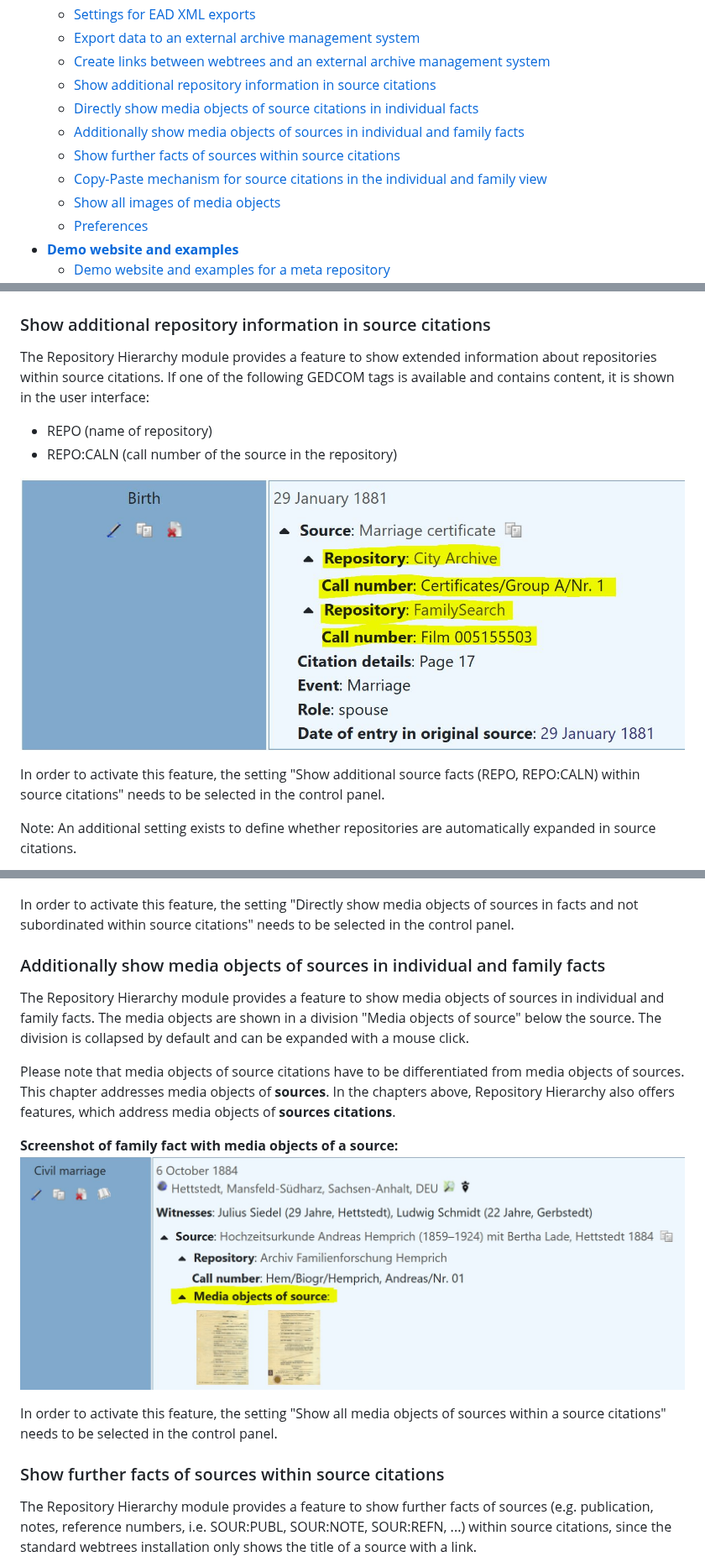
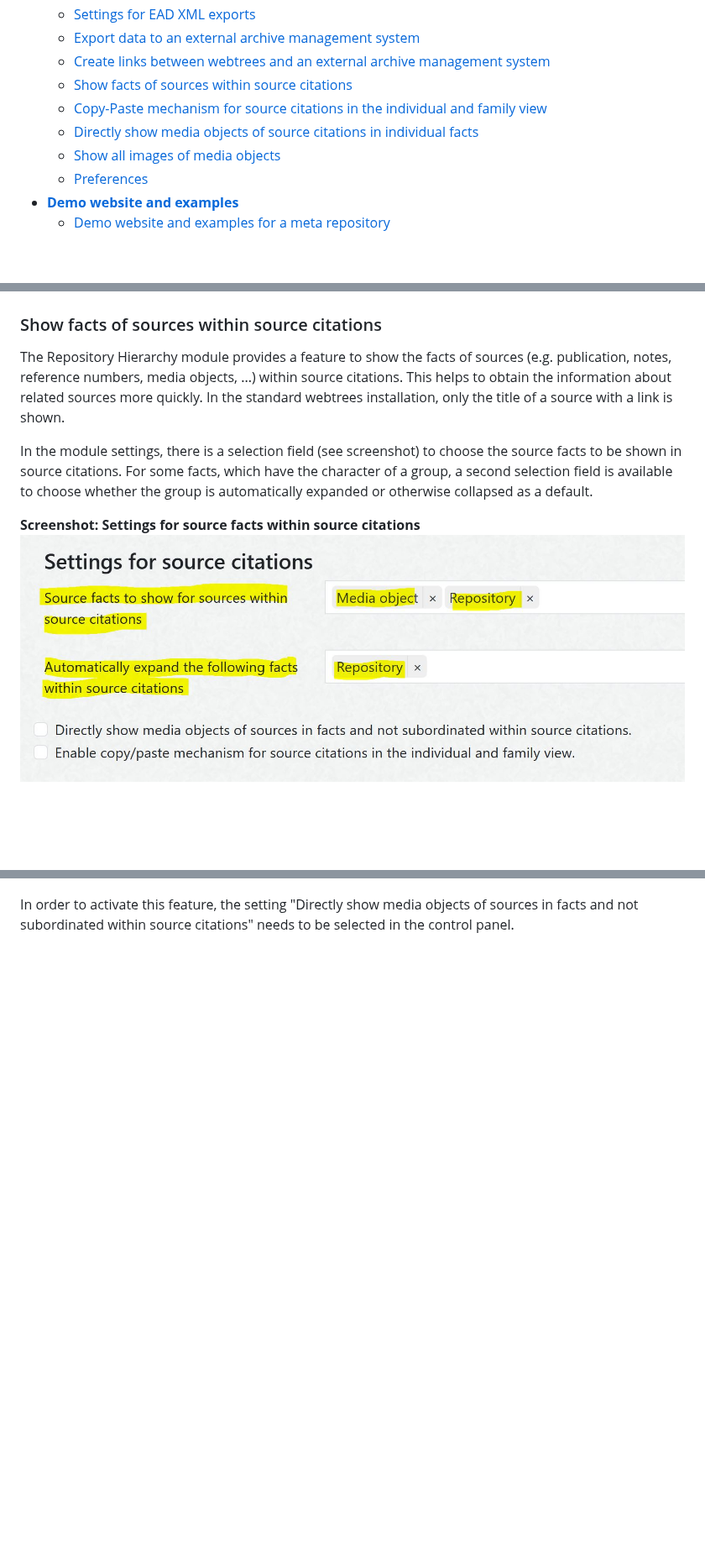
Before and after one commit to Jefferson49/RepositoryHierarchy, a Markdown page: README.md, 3 parts joined by grey strips. Shown at 84% size. Rendered like a GitHub page; pictures changed too: resources/img/settings_for_source_facts_in_source_citations.jpg (added); blank space fills up the shorter version.

```diff
--- a/README.md
+++ b/README.md
@@ -56,11 +56,9 @@ This README file contains the following main sections:What](
     *   [Settings for EAD XML exports](#settings-for-ead-xml-exports)
     *   [Export data to an external archive management system](#export-data-to-an-external-archive-management-system)
     *   [Create links between webtrees and an external archive management system](#create-links-between-webtrees-and-an-external-archive-management-system)
-    *   [Show additional repository information in source citations](#show-additional-repository-information-in-source-citations)
-    *   [Directly show media objects of source citations in individual facts](#directly-show-media-objects-of-source-citations-in-individual-facts)
-    *   [Additionally show media objects of sources in individual and family facts](#additionally-show-media-objects-of-sources-in-individual-and-family-facts)
-    *   [Show further facts of sources within source citations](#show-further-facts-of-sources-within-source-citations)
+    *   [Show facts of sources within source citations](#show-facts-of-sources-within-source-citations)
     *   [Copy-Paste mechanism for source citations in the individual and family view](#copy-paste-mechanism-for-source-citations-in-the-individual-and-family-view)
+    *   [Directly show media objects of source citations in individual facts](#directly-show-media-objects-of-source-citations-in-individual-and-family-facts)
     *   [Show all images of media objects](#show-all-images-of-media-objects)
     *   [Preferences](#preferences)
 *   [**Demo website and examples**](#demo-website-and-examples)
@@ -372,14 +370,12 @@ Within webtrees, the Repository Hierarchy module can provide links to the relate
 
 ![Screenshot](resources/img/screenshot_AtoM_link_in_webtrees.jpg)
 
-### Show additional repository information in source citations
-The Repository Hierarchy module provides a feature to show extended information about repositories within source citations. If one of the following GEDCOM tags is available and contains content, it is shown in the user interface:
-+ REPO (name of repository)
-+ REPO:CALN (call number of the source in the repository)
+### Show facts of sources within source citations
 
-![Screenshot](resources/img/screenshot_source_citation_in_webtrees.jpg)
+The Repository Hierarchy module provides a feature to show the facts of sources (e.g. publication, notes, reference numbers, media objects, ...) within source citations. This helps to obtain the information about related sources more quickly. In the standard webtrees installation, only the title of a source with a link is shown.
 
-In order to activate this feature, the setting "Show additional source facts (REPO, REPO:CALN) within source citations" needs to be selected in the control panel.
+In the module settings, there is a selection field (see screenshot) to choose the source facts to be shown in source citations. For some facts, which have the character of a group, a second selection field is available to choose whether the group is automatically expanded or otherwise collapsed as a default.
 
-Note: An additional setting exists to define whether repositories are automatically expanded in source citations.
+**Screenshot: Settings for source facts within source citations**
+![Screenshot](resources/img/settings_for_source_facts_in_source_citations.jpg)
 
@@ -395,18 +402,3 @@ The Repository Hierarchy module provides a feature to directly show media object
 ![Screenshot](resources/img/screenshot_media_objects_subordinated_in_citations.jpg)
 
 In order to activate this feature, the setting "Directly show media objects of sources in facts and not subordinated within source citations" needs to be selected in the control panel.
-
-### Additionally show media objects of sources in individual and family facts
-The Repository Hierarchy module provides a feature to show media objects of sources in individual and family facts. The media objects are shown in a division "Media objects of source" below the source. The division is collapsed by default and can be expanded with a mouse click.
-
-Please note that media objects of source citations have to be differentiated from media objects of sources. This chapter addresses media objects of **sources**. In the chapters above, Repository Hierarchy also offers features, which address media objects of **sources citations**.
-
-**Screenshot of family fact with media objects of a source:**
-![Screenshot](resources/img/media_objects_of_source.jpg)
-
-In order to activate this feature, the setting "Show all media objects of sources within a source citations" needs to be selected in the control panel.
-
-### Show further facts of sources within source citations
-
-The Repository Hierarchy module provides a feature to show further facts of sources (e.g. publication, notes, reference numbers, i.e. SOUR:PUBL, SOUR:NOTE, SOUR:REFN, ...) within source citations, since the standard webtrees installation only shows the title of a source with a link.
-
```
Also changed, not shown: other parts of README.md (+14 -21 lines).
